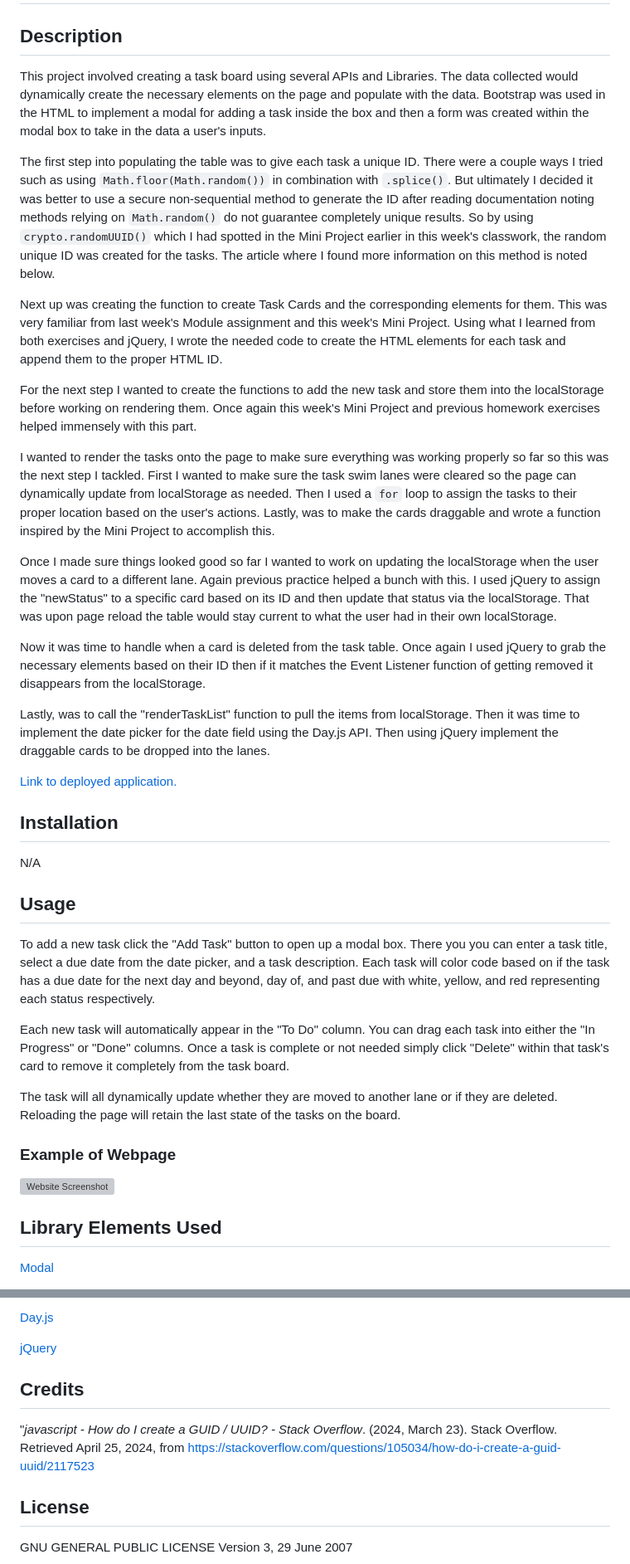
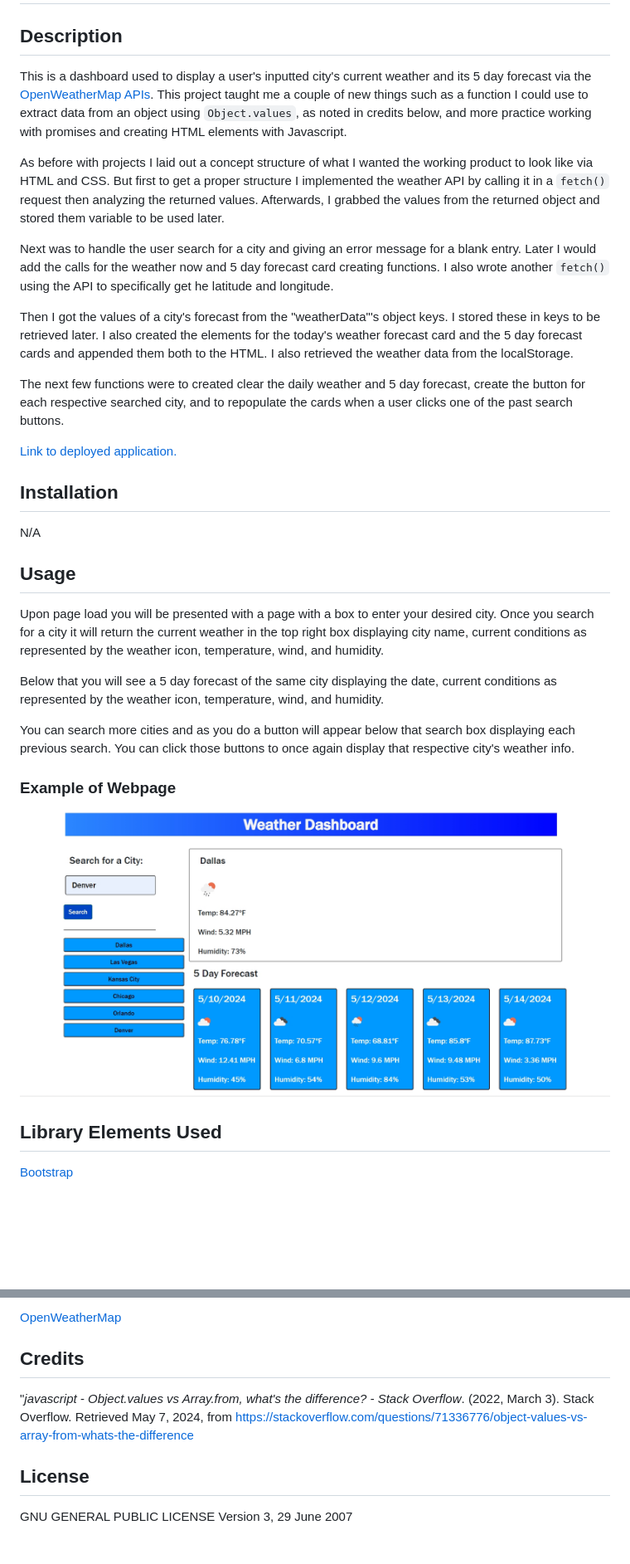
Before and after one commit to EXCervantes/weather-dashboard, a Markdown page: README.md, 2 parts joined by grey strips. Shown: that part at 83% size. GitHub-like rendering; pictures changed too: assets/images/weatherdashboardscreenshot.jpg (added); blank space fills up the shorter version; grey boxes are pictures that could not be loaded.

Commit message:
Edited HTML, CSS, README, JS, and added a screenshot

```diff
--- a/README.md
+++ b/README.md
@@ -2,24 +2,17 @@
 
 ## Description
 
-This project involved creating a task board using several APIs and Libraries. The data collected would dynamically create the necessary elements on the page and populate with the data. Bootstrap was used in the HTML to implement a modal for adding a task inside the box and then a form was created within the modal box to take in the data a user's inputs.
+This is a dashboard used to display a user's inputted city's current weather and its 5 day forecast via the [OpenWeatherMap APIs](https://openweathermap.org/). This project taught me a couple of new things such as a function I could use to extract data from an object using `Object.values`, as noted in credits below, and more practice working with promises and creating HTML elements with Javascript.
 
-The first step into populating the table was to give each task a unique ID. There were a couple ways I tried such as using `Math.floor(Math.random())` in combination with `.splice()`. But ultimately I decided it was better to use a secure non-sequential method to generate the ID after reading documentation noting methods relying on `Math.random()` do not guarantee completely unique results. So by using `crypto.randomUUID()` which I had spotted in the Mini Project earlier in this week's classwork, the random unique ID was created for the tasks. The article where I found more information on this method is noted below.
+As before with projects I laid out a concept structure of what I wanted the working product to look like via HTML and CSS. But first to get a proper structure I implemented the weather API by calling it in a `fetch()` request then analyzing the returned values. Afterwards, I grabbed the values from the returned object and stored them variable to be used later.
 
-Next up was creating the function to create Task Cards and the corresponding elements for them. This was very familiar from last week's Module assignment and this week's Mini Project. Using what I learned from both exercises and jQuery, I wrote the needed code to create the HTML elements for each task and append them to the proper HTML ID.
+Next was to handle the user search for a city and giving an error message for a blank entry. Later I would add the calls for the weather now and 5 day forecast card creating functions. I also wrote another `fetch()` using the API to specifically get he latitude and longitude.
 
-For the next step I wanted to create the functions to add the new task and store them into the localStorage before working on rendering them. Once again this week's Mini Project and previous homework exercises helped immensely with this part.
+Then I got the values of a city's forecast from the "weatherData"'s object keys. I stored these in keys to be retrieved later. I also created the elements for the today's weather forecast card and the 5 day forecast cards and appended them both to the HTML. I also retrieved the weather data from the localStorage.
 
-I wanted to render the tasks onto the page to make sure everything was working properly so far so this was the next step I tackled. First I wanted to make sure the task swim lanes were cleared so the page can dynamically update from localStorage as needed. Then I used a `for` loop to assign the tasks to their proper location based on the user's actions. Lastly, was to make the cards draggable and wrote a function inspired by the Mini Project to accomplish this.
+The next few functions were to created clear the daily weather and 5 day forecast, create the button for each respective searched city, and to repopulate the cards when a user clicks one of the past search buttons.
 
-Once I made sure things looked good so far I wanted to work on updating the localStorage when the user moves a card to a different lane. Again previous practice helped a bunch with this. I used jQuery to assign the "newStatus" to a specific card based on its ID and then update that status via the localStorage. That was upon page reload the table would stay current to what the user had in their own localStorage.
-
-Now it was time to handle when a card is deleted from the task table. Once again I used jQuery to grab the necessary elements based on their ID then if it matches the Event Listener function of getting removed it disappears from the localStorage.
-
-Lastly, was to call the "renderTaskList" function to pull the items from localStorage. Then it was time to implement the date picker for the date field using the Day.js API. Then using jQuery implement the draggable cards to be dropped into the lanes.
-
-
-[Link to deployed application.](https://excervantes.github.io/task-board/)
+[Link to deployed application.](https://excervantes.github.io/weather-dashboard/)
 
 ## Installation
 
@@ -27,18 +20,18 @@ N/A
 
 ## Usage
 
-To add a new task click the "Add Task" button to open up a modal box. There you you can enter a task title, select a due date from the date picker, and a task description. Each task will color code based on if the task has a due date for the next day and beyond, day of, and past due with white, yellow, and red representing each status respectively.
+Upon page load you will be presented with a page with a box to enter your desired city. Once you search for a city it will return the current weather in the top right box displaying city name, current conditions as represented by the weather icon, temperature, wind, and humidity.
 
-Each new task will automatically appear in the "To Do" column. You can drag each task into either the "In Progress" or "Done" columns. Once a task is complete or not needed simply click "Delete" within that task's card to remove it completely from the task board.
+Below that you will see a 5 day forecast of the same city displaying the date, current conditions as represented by the weather icon, temperature, wind, and humidity.
 
-The task will all dynamically update whether they are moved to another lane or if they are deleted. Reloading the page will retain the last state of the tasks on the board.
+You can search more cities and as you do a button will appear below that search box displaying each previous search. You can click those buttons to once again display that respective city's weather info.
 
 
 ### Example of Webpage
 
-![Website Screenshot](assets/images/taskboardscreenshot.jpg)
+![Website Screenshot](assets/images/weatherdashboardscreenshot.jpg)
 
 ## Library Elements Used
 
-[Modal](https://getbootstrap.com/docs/5.0/components/modal/)
+[Bootstrap](https://getbootstrap.com/docs/5.0/getting-started/introduction/)
 
@@ -46,12 +39,9 @@ The task will all dynamically update whether they are moved to another lane or i
 
-[Day.js](https://day.js.org/en/)
-
-[jQuery](https://jquery.com/)
-
+[OpenWeatherMap](https://openweathermap.org/)
 
 ## Credits
 
-"_javascript - How do I create a GUID / UUID? - Stack Overflow_. (2024, March 23). Stack Overflow. Retrieved April 25, 2024, from https://stackoverflow.com/questions/105034/how-do-i-create-a-guid-uuid/2117523
+"_javascript - Object.values vs Array.from, what's the difference? - Stack Overflow_. (2022, March 3). Stack Overflow. Retrieved May 7, 2024, from https://stackoverflow.com/questions/71336776/object-values-vs-array-from-whats-the-difference
 
 ## License
 
```
Also changed, not shown: other parts of README.md (+1 -1 lines), 3 other files.
